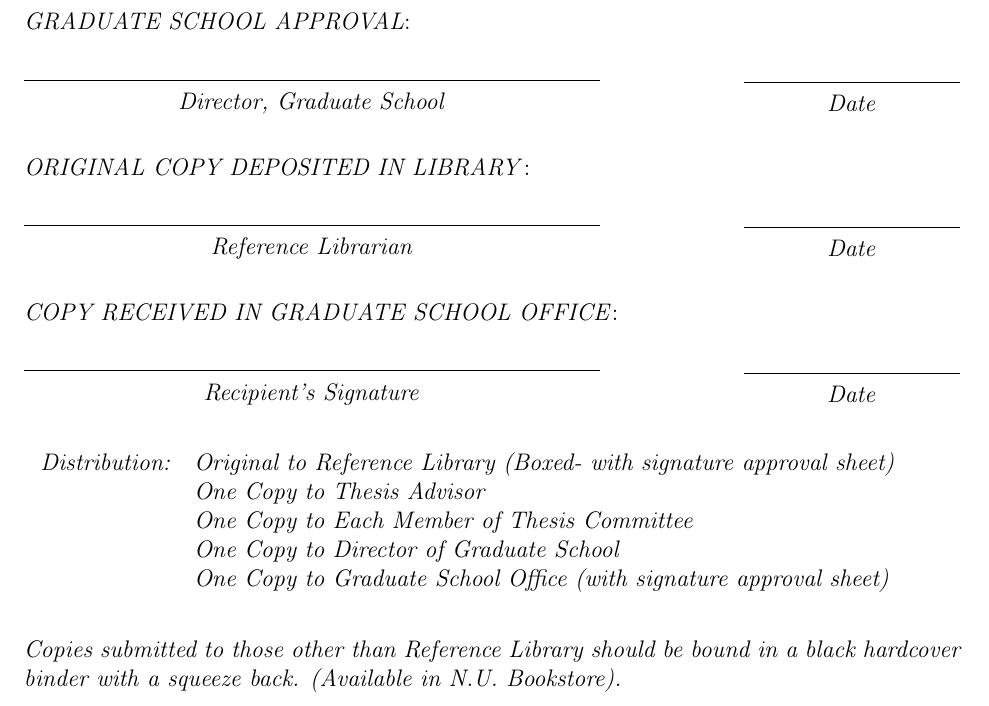
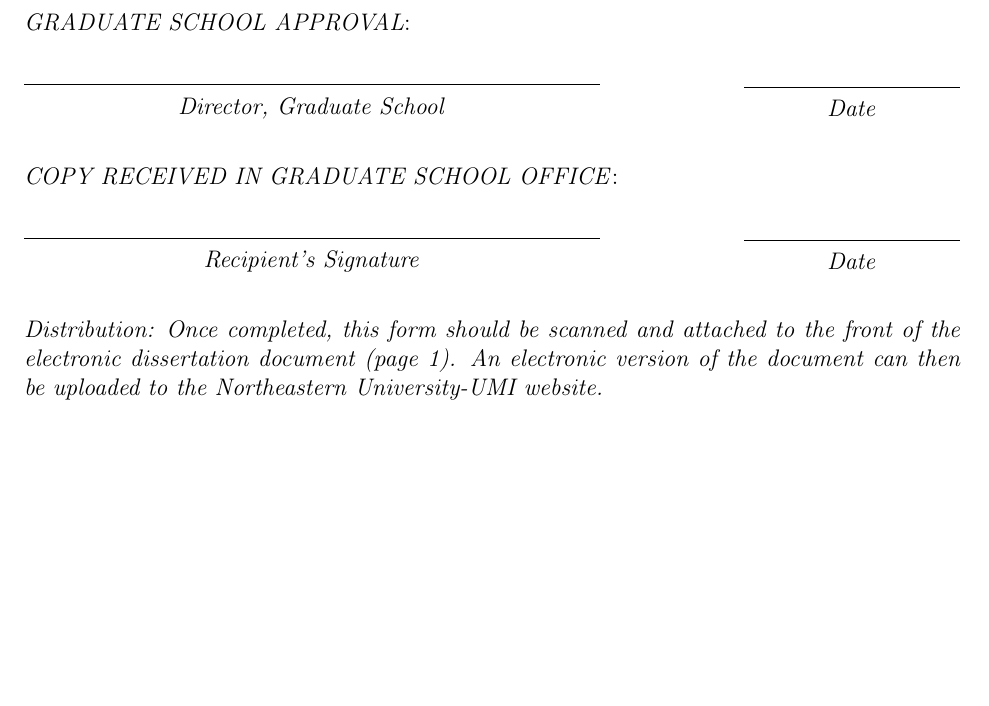
Before and after one commit to karya0/nuthesis, a LaTeX document (Signature/signature-page.tex): part of the page, cut so that both start at the same text, the shorter picture padded with empty space. Compiled offline with pdfLaTeX.

Commit message:
Signature page updated to newer template.

```diff
--- a/Signature/signature-page.tex
+++ b/Signature/signature-page.tex
@@ -1,10 +1,6 @@
 \documentclass[12pt,oneside]{article}
 \usepackage{fullpage}
 \usepackage[T1]{fontenc}
-\addtolength{\topmargin}{-.5in}
-\addtolength{\textheight}{2in}
-
-
 
 % a macro for signature lines & dates
 \newcommand {\Sigline}[1] {\noindent \begin{minipage}{4in}
@@ -18,7 +14,7 @@
   \end{minipage}}
 
 % the gap between signature lines:
-\newcommand {\Gap}{\vspace{22pt}}
+\newcommand {\Gap}{\vspace{24pt}}
 
 % the gap between a signature line and a category title:
 \newcommand {\Smallgap}{\vspace {10pt}}
@@ -83,14 +80,6 @@
 
 \Gap
 
-\noindent \emph{\uppercase{Original copy deposited in library}}:
-
-\Gap
-
-\Sigline {Reference Librarian}
-
-\Gap
-
 \noindent \emph{\uppercase{Copy received in graduate school office}}:
 
 \Gap
@@ -99,20 +88,10 @@
 
 \Gap
 
-\hspace{-2em}
-\emph{
-\begin{tabular}{ll}
-  Distribution: & Original to Reference Library (Boxed- with signature approval sheet) \\
-                & One Copy to Thesis Advisor \\
-                & One Copy to Each Member of Thesis Committee \\
-                & One Copy to Director of Graduate School \\
-                & One Copy to Graduate School Office (with signature approval sheet) \\
-\end{tabular}
-}
-
-\Gap
-\noindent \emph {Copies submitted to those other than Reference Library should
-  be bound in a black hardcover binder with a squeeze back. (Available
-in N.U. Bookstore).}
+\noindent
+\emph{Distribution: Once completed, this form should be scanned and
+attached to the front of the electronic dissertation document (page 1).
+An electronic version of the document can then be uploaded to the
+Northeastern University-UMI website.  }
 
 \end{document}
```
Also changed, not shown: Signature/form-phdthesisapproval-2012.pdf (added), Signature/signature-page.pdf, Signature/signature-page.tex (1 more changed lines).
